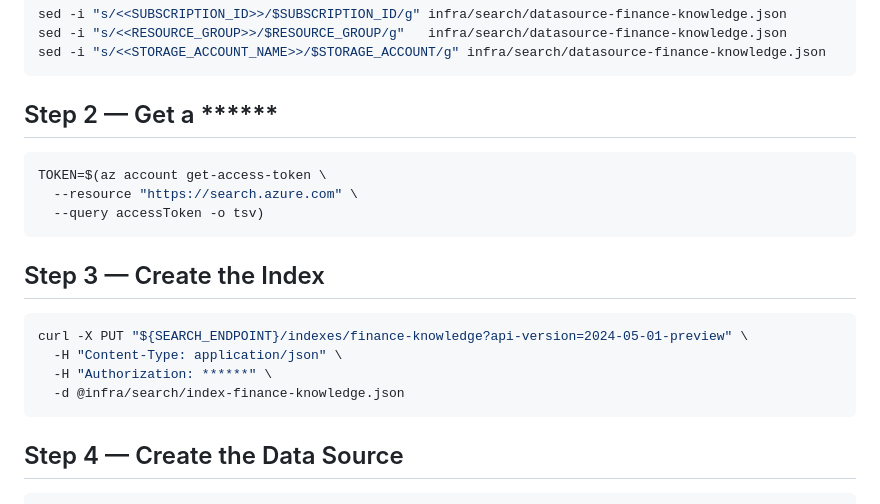
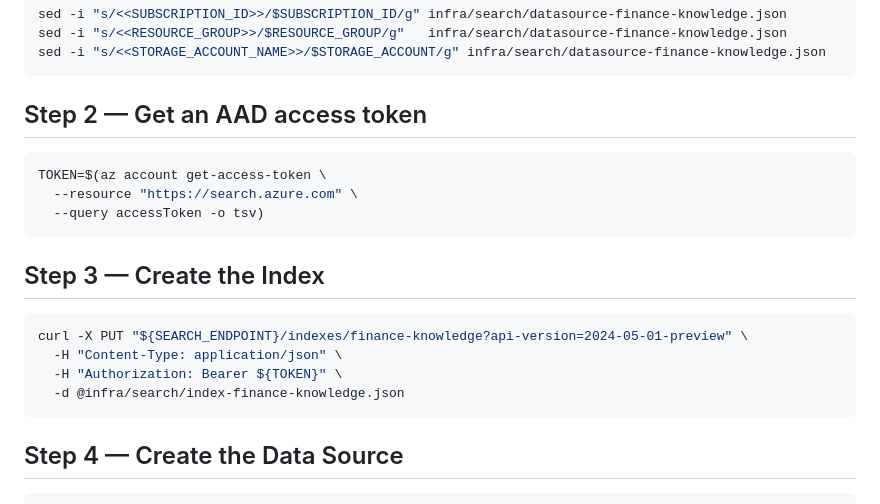
Before and after one commit to mkabukcu7/ar_ap_demo, a Markdown page: infra/search/README.md, the part around the change. GitHub-like rendering.

Commit message:
Potential fix for pull request finding
Co-authored-by: Copilot Autofix powered by AI <175728472+Copilot@users.noreply.github.com>

````diff
--- a/infra/search/README.md
+++ b/infra/search/README.md
@@ -37,22 +37,22 @@ sed -i "s/<<RESOURCE_GROUP>>/$RESOURCE_GROUP/g"   infra/search/datasource-financ
 sed -i "s/<<STORAGE_ACCOUNT_NAME>>/$STORAGE_ACCOUNT/g" infra/search/datasource-finance-knowledge.json
 ```
 
-## Step 2 — Get a ******
+## Step 2 — Get an AAD access token
 
-```bash
+~~~bash
 TOKEN=$(az account get-access-token \
   --resource "https://search.azure.com" \
   --query accessToken -o tsv)
-```
+~~~
 
 ## Step 3 — Create the Index
 
-```bash
+~~~bash
 curl -X PUT "${SEARCH_ENDPOINT}/indexes/finance-knowledge?api-version=2024-05-01-preview" \
   -H "Content-Type: application/json" \
-  -H "Authorization: ******" \
+  -H "Authorization: Bearer ${TOKEN}" \
   -d @infra/search/index-finance-knowledge.json
-```
+~~~
 
 ## Step 4 — Create the Data Source
 
````
